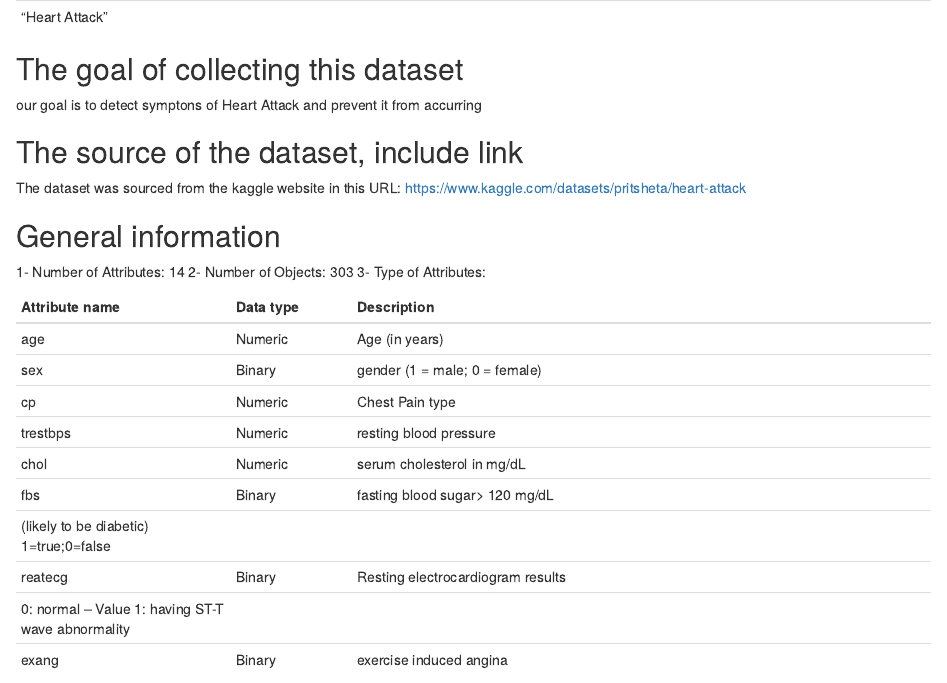
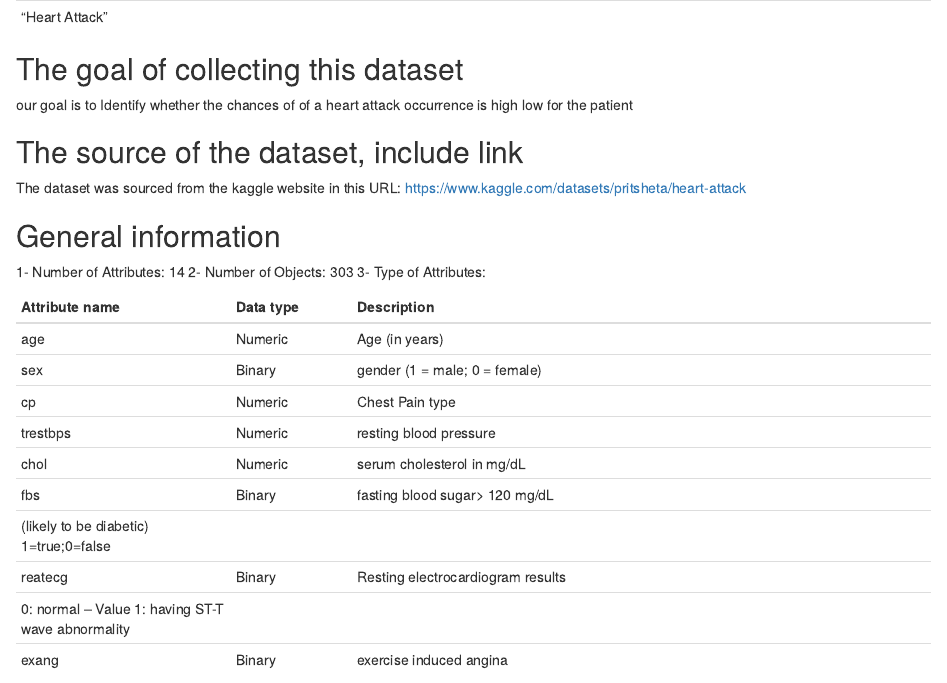
Before and after one commit to RaghadIT02/HaertAttack, an R Markdown document (R notebook.Rmd): the page in a window 1100 px wide, from its top. Rendered offline with R 4.5, knitr and Pandoc, with nearby package versions.

Commit message:
Update R notebook.Rmd

```diff
--- a/R notebook.Rmd
+++ b/R notebook.Rmd
@@ -7,7 +7,7 @@
 
 
 ## The goal of collecting this dataset
-our goal is to detect symptons of Heart Attack and prevent it from accurring
+our goal is to Identify whether the chances of of a heart attack occurrence is high low for the patient
 
 
 
```
